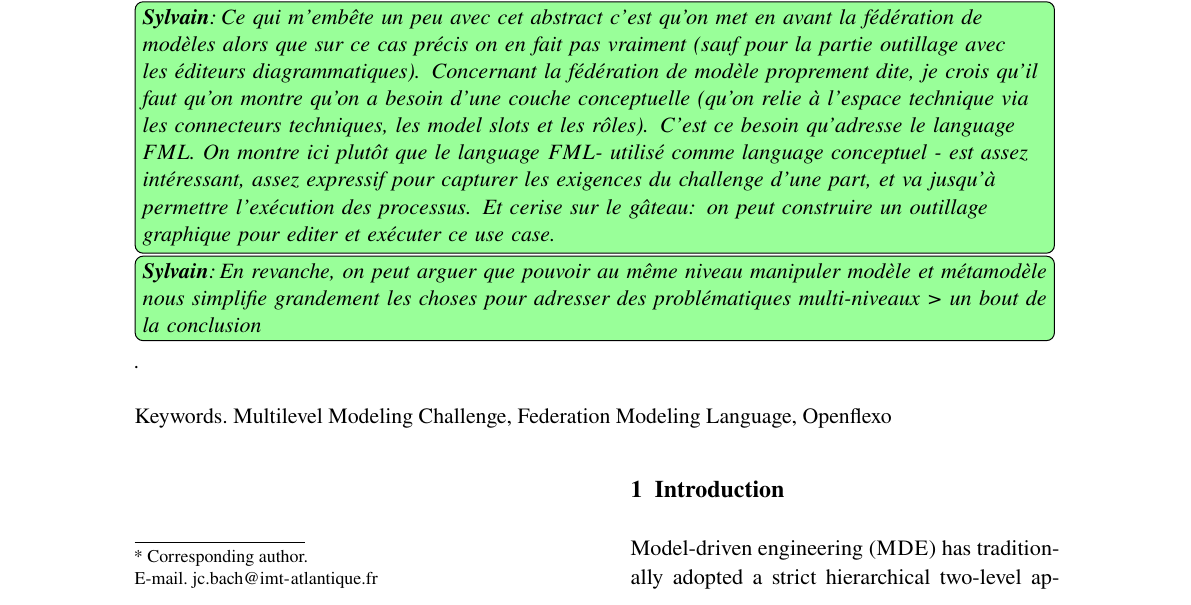
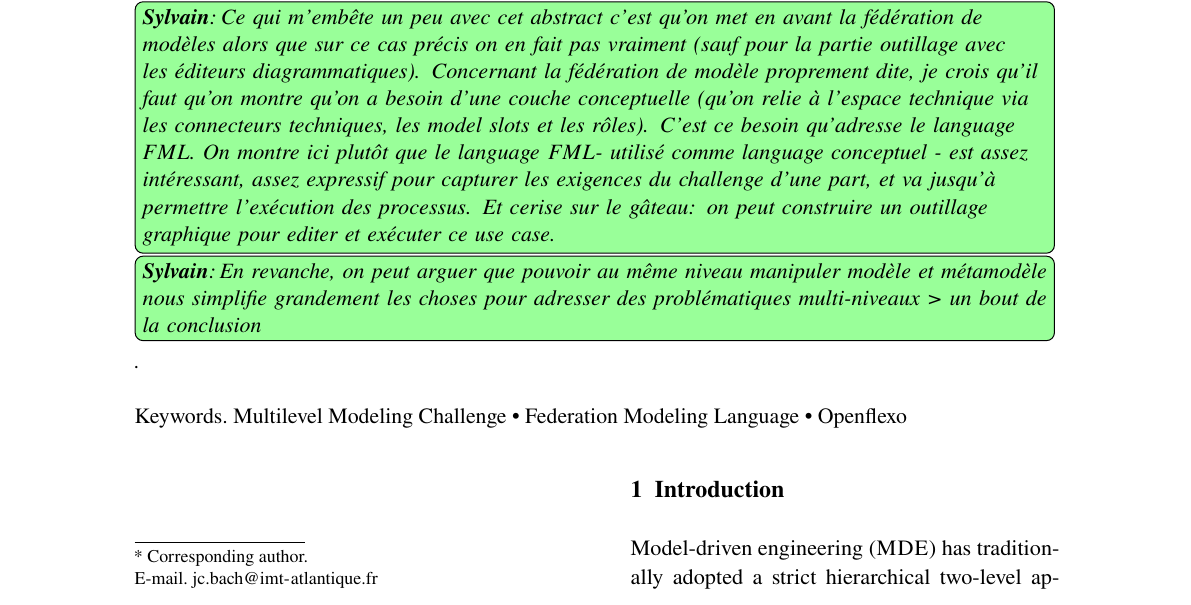
Before and after one commit to labsticc-p4s/multi-process-challenge, a LaTeX document (1-main.tex): part of page 1 of 18, cut so that both start at the same text. Compiled offline with pdfLaTeX.

Commit message:
fix keywords command

```diff
--- a/1-main.tex
+++ b/1-main.tex
@@ -93,7 +93,8 @@
     \address[b]{}
 
     \abstract{\input{2-abstract}}
-    \keywords{Multilevel Modeling Challenge, Federation Modeling Language, Openflexo}
+    \keywords{Multilevel Modeling Challenge \and Federation Modeling Language
+    \and Openflexo}
     \bibliography{biblio.bib}
 }
 
```
